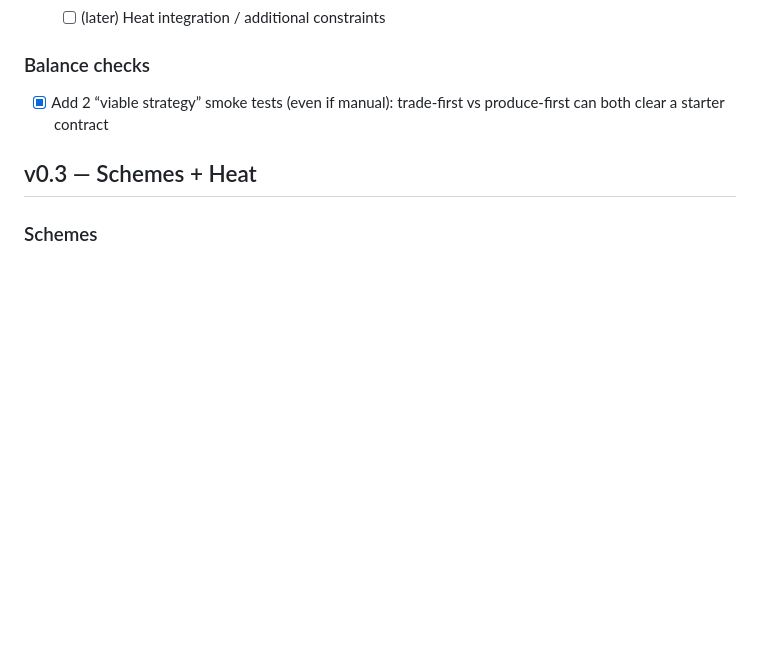
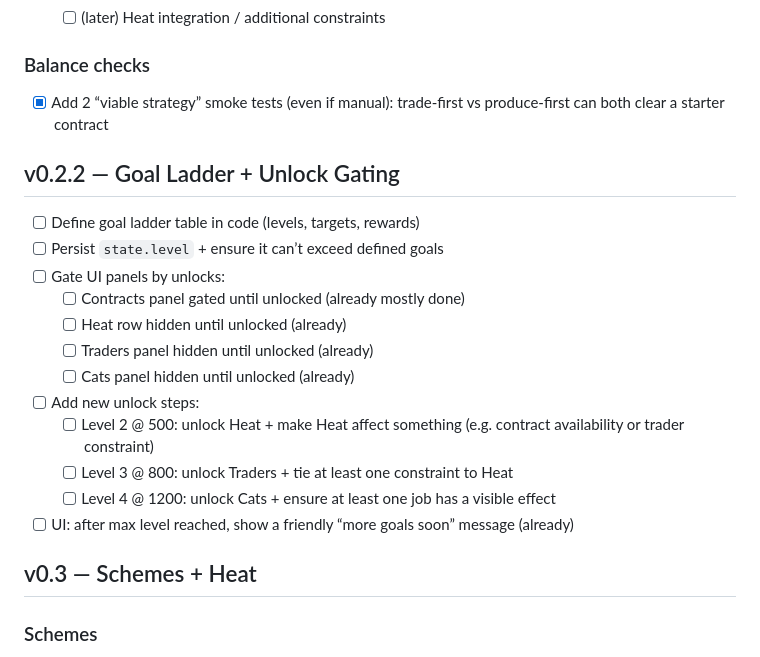
Before and after one commit to karmolty/meow-conomy, a Markdown page: TODO.md, the part around the change. GitHub-like rendering; blank space fills up the shorter version.

```diff
--- a/TODO.md
+++ b/TODO.md
@@ -59,6 +59,20 @@ This TODO is organized to map directly onto `MILESTONES.md`.
 ### Balance checks
 - [x] Add 2 “viable strategy” smoke tests (even if manual): trade-first vs produce-first can both clear a starter contract
 
+## v0.2.2 — Goal Ladder + Unlock Gating
+- [ ] Define goal ladder table in code (levels, targets, rewards)
+- [ ] Persist `state.level` + ensure it can’t exceed defined goals
+- [ ] Gate UI panels by unlocks:
+  - [ ] Contracts panel gated until unlocked (already mostly done)
+  - [ ] Heat row hidden until unlocked (already)
+  - [ ] Traders panel hidden until unlocked (already)
+  - [ ] Cats panel hidden until unlocked (already)
+- [ ] Add new unlock steps:
+  - [ ] Level 2 @ 500: unlock Heat + make Heat affect something (e.g. contract availability or trader constraint)
+  - [ ] Level 3 @ 800: unlock Traders + tie at least one constraint to Heat
+  - [ ] Level 4 @ 1200: unlock Cats + ensure at least one job has a visible effect
+- [ ] UI: after max level reached, show a friendly “more goals soon” message (already)
+
 ## v0.3 — Schemes + Heat
 ### Schemes
 - [ ] Implement Scheme system (cooldowns, duration, effect application)
```
Also changed, not shown: MILESTONES.md (+18 -0 lines).
